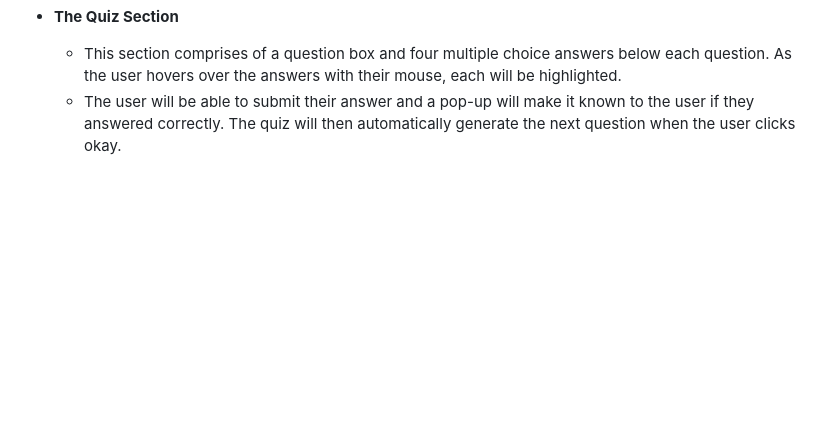
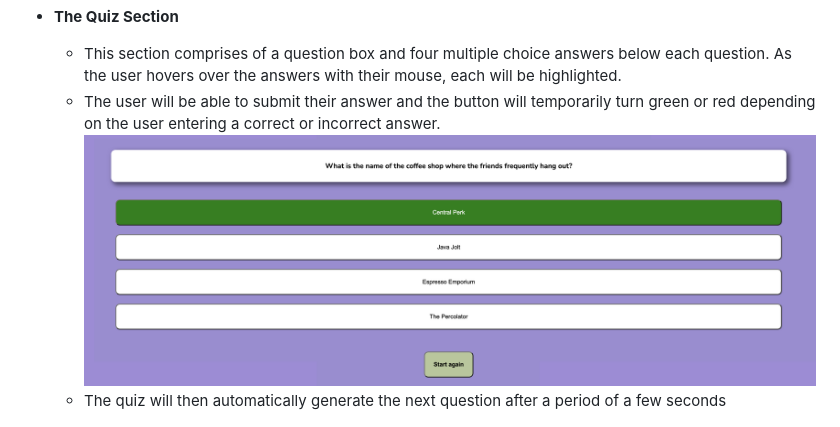
Before and after one commit to katiecampbs/friendsquiz, a Markdown page: README.md, the part around one of its changes. Drawn GitHub-style; pictures changed too: assets/images/green-button.png (added); blank space fills up the shorter version.

```diff
--- a/README.md
+++ b/README.md
@@ -68,7 +73,9 @@ A colour palette using lilac as the predominant colour is used to feel familiar
 - **The Quiz Section**
 
   - This section comprises of a question box and four multiple choice answers below each question. As the user hovers over the answers with their mouse, each will be highlighted.
-  - The user will be able to submit their answer and a pop-up will make it known to the user if they answered correctly. The quiz will then automatically generate the next question when the user clicks okay.
+  - The user will be able to submit their answer and the button will temporarily turn green or red depending on the user entering a correct or incorrect answer.
+  ![Correct answer](assets/images/green-button.png)
+  - The quiz will then automatically generate the next question after a period of a few seconds
 
 ![Quiz](assets/images/quiz.png)
 
```
Also changed, not shown: other parts of README.md (+15 -11 lines), assets/images/hover-function.png (added), assets/images/restart.png, assets/images/score-container.png (added).
